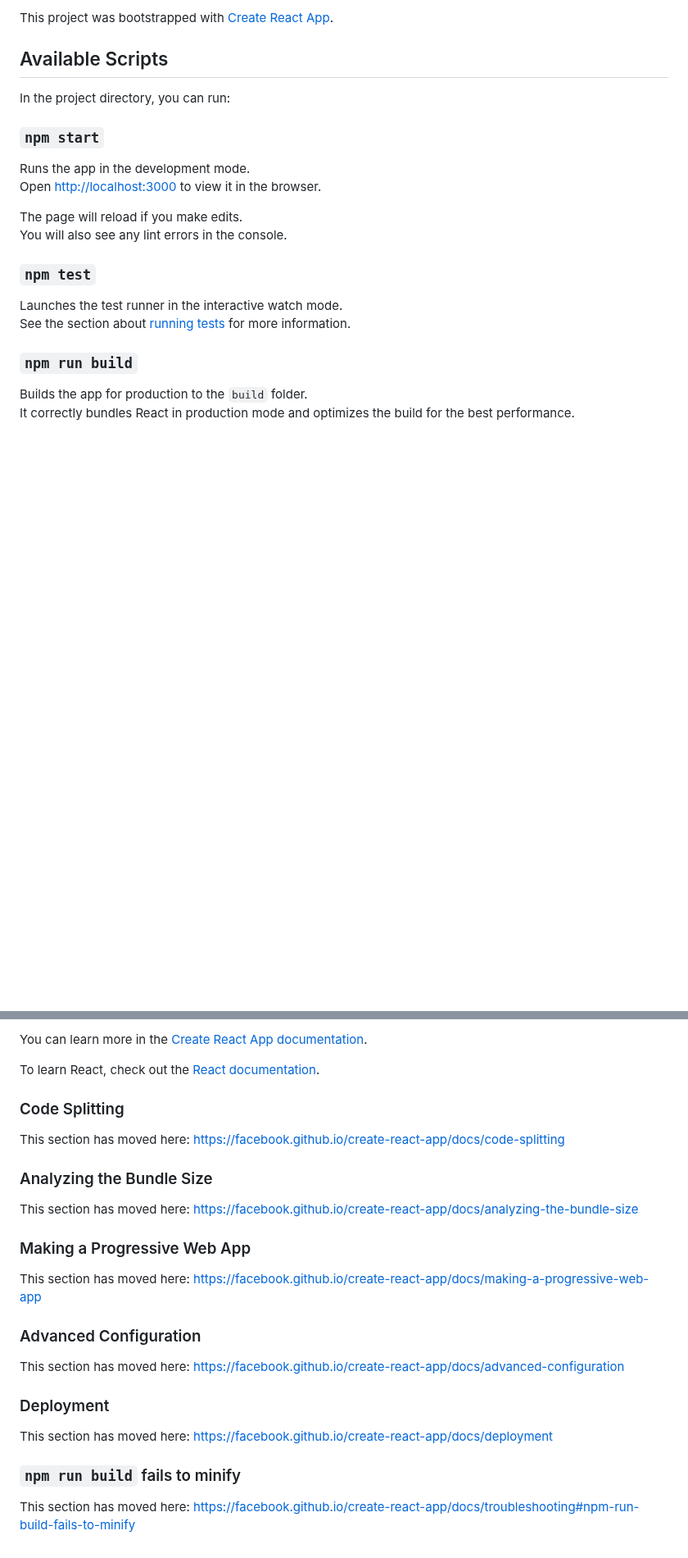
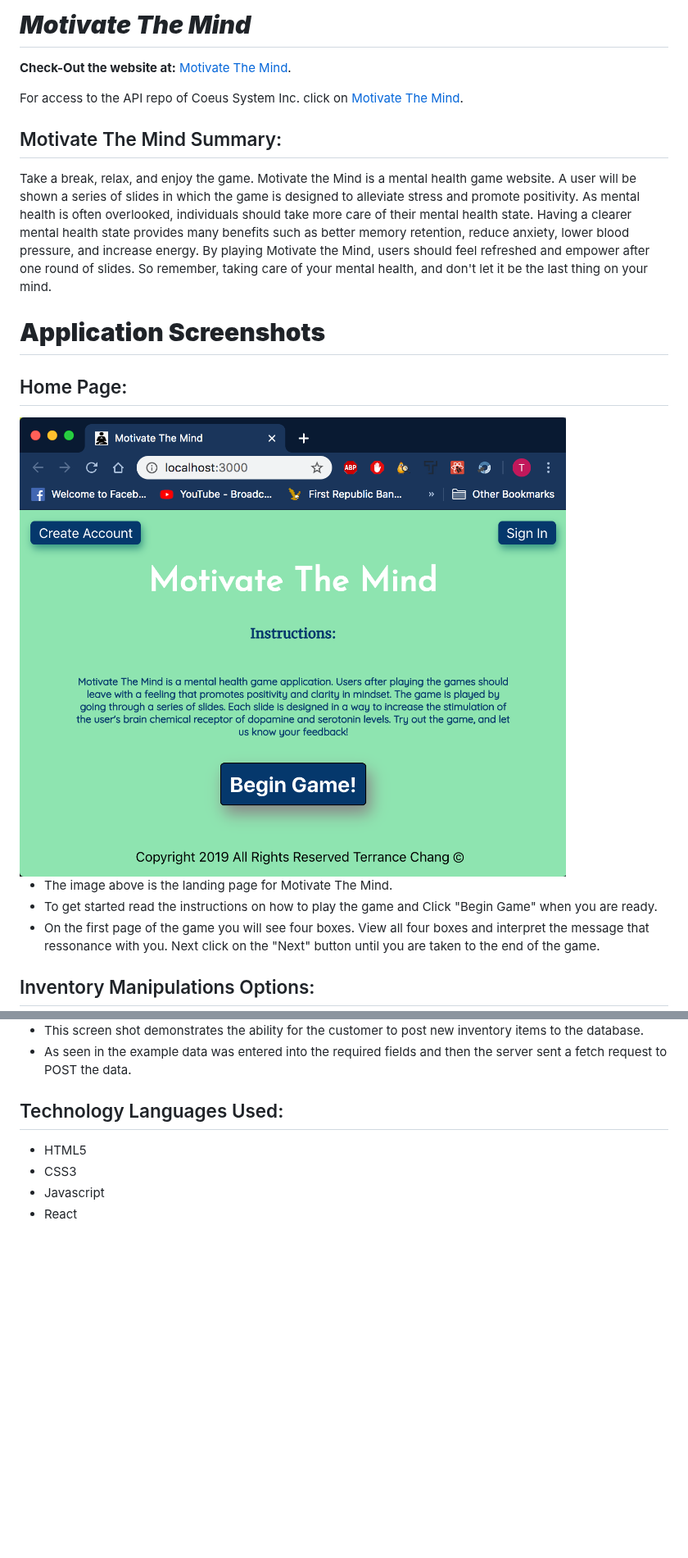
Before and after one commit to tchang46343/mindgame-app, a Markdown page: README.md, 2 parts joined by grey strips. Shown at 82% size. Drawn GitHub-style; pictures changed too: imageRef/Welcome Page.png (added); blank space fills up the shorter version.

Commit message:
Building out readme and cleaning up code base

```diff
--- a/README.md
+++ b/README.md
@@ -1,24 +1,23 @@
-This project was bootstrapped with [Create React App](https://github.com/facebook/create-react-app).
+# **_Motivate The Mind_**
 
-## Available Scripts
+**Check-Out the website at:**
+[Motivate The Mind](https://tchang46343-coeus-app.now.sh/).
 
-In the project directory, you can run:
+For access to the API repo of Coeus System Inc. click on [Motivate The Mind](https://github.com/tchang46343/mindgame-app.git).
 
-### `npm start`
+## Motivate The Mind Summary:
 
-Runs the app in the development mode.<br />
-Open [http://localhost:3000](http://localhost:3000) to view it in the browser.
+Take a break, relax, and enjoy the game. Motivate the Mind is a mental health game website. A user will be shown a series of slides in which the game is designed to alleviate stress and promote positivity. As mental health is often overlooked, individuals should take more care of their mental health state. Having a clearer mental health state provides many benefits such as better memory retention, reduce anxiety, lower blood pressure, and increase energy. By playing Motivate the Mind, users should feel refreshed and empower after one round of slides. So remember, taking care of your mental health, and don't let it be the last thing on your mind.
 
-The page will reload if you make edits.<br />
-You will also see any lint errors in the console.
+# **Application Screenshots**
 
-### `npm test`
+## Home Page:
 
-Launches the test runner in the interactive watch mode.<br />
-See the section about [running tests](https://facebook.github.io/create-react-app/docs/running-tests) for more information.
+<img src="imageRef/Welcome%20Page.png" width="700" height="400" alt="HomePage">
 
-### `npm run build`
+- The image above is the landing page for Motivate The Mind.
+- To get started read the instructions on how to play the game and Click "Begin Game" when you are ready.
+- On the first page of the game you will see four boxes. View all four boxes and interpret the message that ressonance with you. Next click on the "Next" button until you are taken to the end of the game.
 
-Builds the app for production to the `build` folder.<br />
-It correctly bundles React in production mode and optimizes the build for the best performance.
+## Inventory Manipulations Options:
 
@@ -41,28 +40,10 @@ You don’t have to ever use `eject`. The curated feature set is suitable for sm
 
-You can learn more in the [Create React App documentation](https://facebook.github.io/create-react-app/docs/getting-started).
+- This screen shot demonstrates the ability for the customer to post new inventory items to the database.
+- As seen in the example data was entered into the required fields and then the server sent a fetch request to POST the data.
 
-To learn React, check out the [React documentation](https://reactjs.org/).
+## Technology Languages Used:
 
-### Code Splitting
-
-This section has moved here: https://facebook.github.io/create-react-app/docs/code-splitting
-
-### Analyzing the Bundle Size
-
-This section has moved here: https://facebook.github.io/create-react-app/docs/analyzing-the-bundle-size
-
-### Making a Progressive Web App
-
-This section has moved here: https://facebook.github.io/create-react-app/docs/making-a-progressive-web-app
-
-### Advanced Configuration
-
-This section has moved here: https://facebook.github.io/create-react-app/docs/advanced-configuration
-
-### Deployment
-
-This section has moved here: https://facebook.github.io/create-react-app/docs/deployment
-
-### `npm run build` fails to minify
-
-This section has moved here: https://facebook.github.io/create-react-app/docs/troubleshooting#npm-run-build-fails-to-minify
+- HTML5
+- CSS3
+- Javascript
+- React
```
Also changed, not shown: other parts of README.md (+9 -9 lines), 9 other files.
